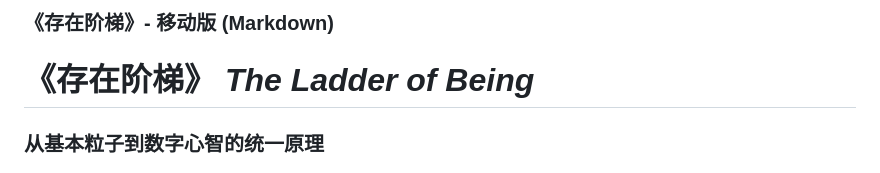
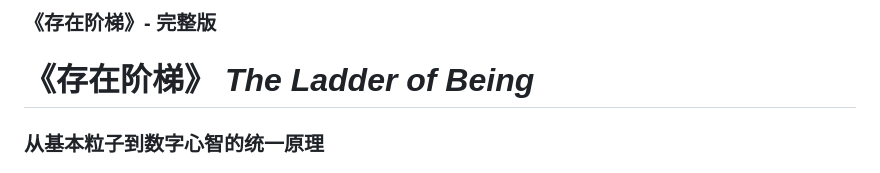
Before and after one commit to chaosconst/The-Principle, a Markdown page: The_Principle.md, the part around the change. Rendered like a GitHub page.

```diff
--- a/The_Principle.md
+++ b/The_Principle.md
@@ -1,5 +1,5 @@
 
-### 《存在阶梯》- 移动版 (Markdown)
+### 《存在阶梯》- 完整版
 
 # 《存在阶梯》 *The Ladder of Being*
 
```
